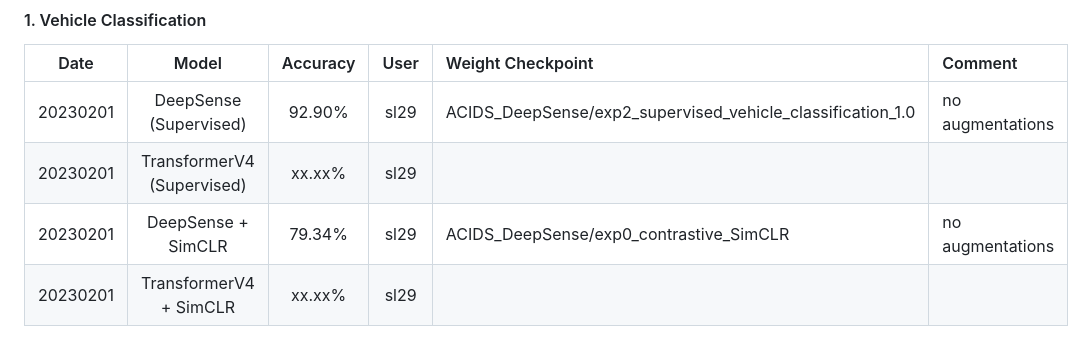
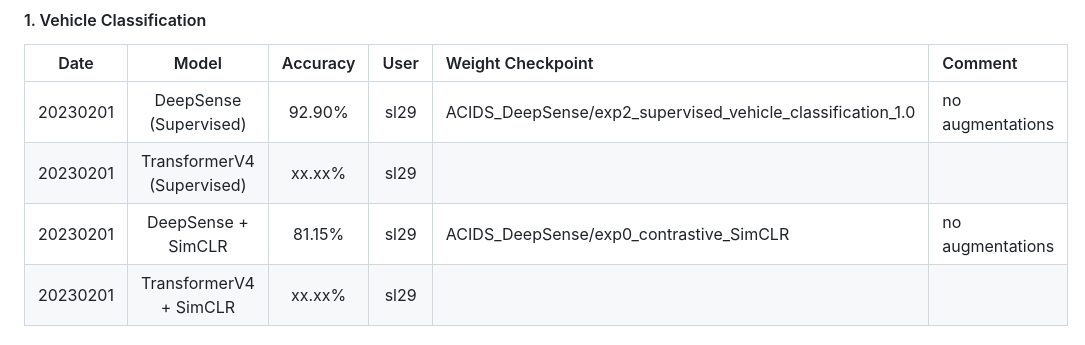
Before and after one commit to tomoyoshki/sensing-nn, a Markdown page: README.md, the part around the change. Drawn GitHub-style.

```diff
--- a/README.md
+++ b/README.md
@@ -84,7 +84,7 @@ CUDA_VISIBLE_DEVICES=0 python3 test.py -dataset=Parkland -train_mode=contrastive
 | :---:       |    :----:     |   :----:   |      :---: |  :--- | :--- |
 | 20230201    | DeepSense (Supervised)     |  92.90%   | sl29 | ACIDS_DeepSense/exp2_supervised_vehicle_classification_1.0 | no augmentations |
 | 20230201    | TransformerV4 (Supervised) |  xx.xx%   | sl29 |  | |
-| 20230201    | DeepSense + SimCLR    |  79.34%   | sl29 | ACIDS_DeepSense/exp0_contrastive_SimCLR | no augmentations |
+| 20230201    | DeepSense + SimCLR    |  81.15%   | sl29 | ACIDS_DeepSense/exp0_contrastive_SimCLR | no augmentations |
 | 20230201    | TransformerV4 + SimCLR |  xx.xx%   | sl29 |  | |
 
 #### 2. Terrain Classification
```
